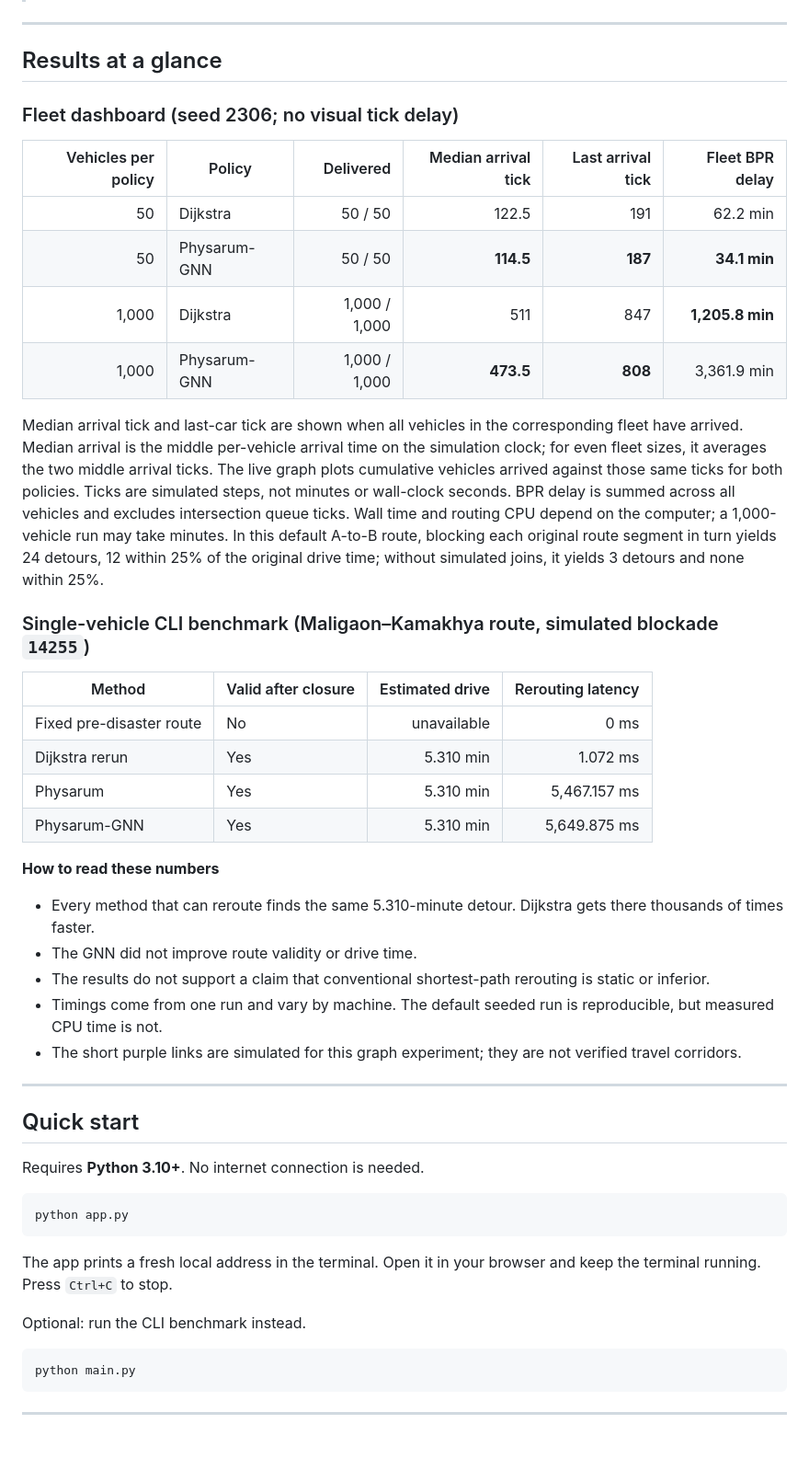
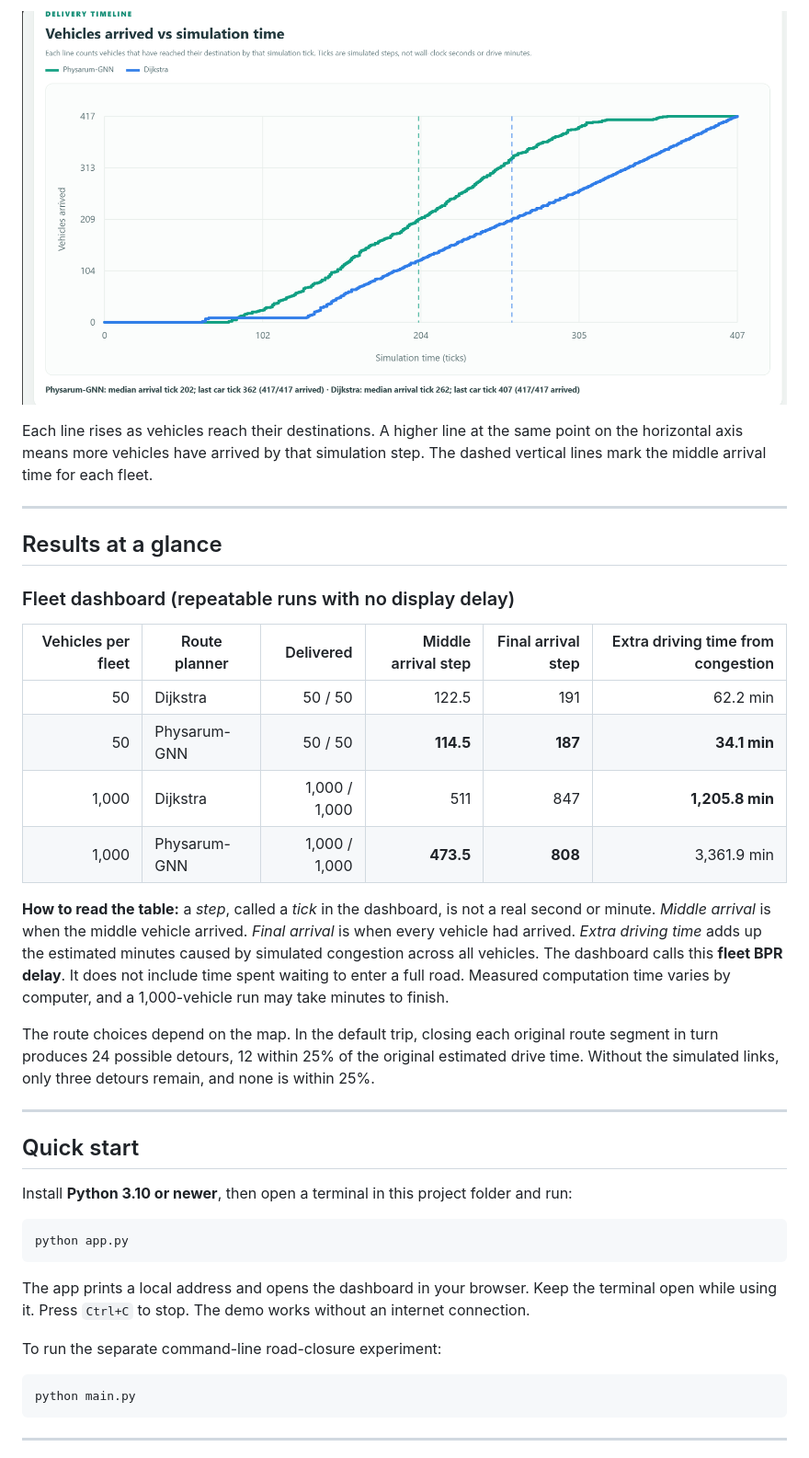
Before and after one commit to nishchay2306/Physarum-GNN, a Markdown page: README.md, the part around one of its changes. Shown at 92% size. Drawn GitHub-style; pictures changed too: docs/images/delivery-timeline.png (added).

````diff
--- a/README.md
+++ b/README.md
@@ -6,49 +20,37 @@ An offline experiment that compares two routing policies, classic **Dijkstra** a
+![Delivery timeline for a 417-vehicle example run, with Physarum-GNN and Dijkstra cumulative arrival lines](docs/images/delivery-timeline.png)
+
+Each line rises as vehicles reach their destinations. A higher line at the same point on the horizontal axis means more vehicles have arrived by that simulation step. The dashed vertical lines mark the middle arrival time for each fleet.
 
 ---
 
 ## Results at a glance
 
-### Fleet dashboard (seed 2306; no visual tick delay)
+### Fleet dashboard (repeatable runs with no display delay)
 
-| Vehicles per policy | Policy | Delivered | Median arrival tick | Last arrival tick | Fleet BPR delay |
+| Vehicles per fleet | Route planner | Delivered | Middle arrival step | Final arrival step | Extra driving time from congestion |
 | ---: | --- | ---: | ---: | ---: | ---: |
 | 50 | Dijkstra | 50 / 50 | 122.5 | 191 | 62.2 min |
 | 50 | Physarum-GNN | 50 / 50 | **114.5** | **187** | **34.1 min** |
 | 1,000 | Dijkstra | 1,000 / 1,000 | 511 | 847 | **1,205.8 min** |
 | 1,000 | Physarum-GNN | 1,000 / 1,000 | **473.5** | **808** | 3,361.9 min |
 
-Median arrival tick and last-car tick are shown when all vehicles in the corresponding fleet have arrived. Median arrival is the middle per-vehicle arrival time on the simulation clock; for even fleet sizes, it averages the two middle arrival ticks. The live graph plots cumulative vehicles arrived against those same ticks for both policies. Ticks are simulated steps, not minutes or wall-clock seconds. BPR delay is summed across all vehicles and excludes intersection queue ticks. Wall time and routing CPU depend on the computer; a 1,000-vehicle run may take minutes. In this default A-to-B route, blocking each original route segment in turn yields 24 detours, 12 within 25% of the original drive time; without simulated joins, it yields 3 detours and none within 25%.
+**How to read the table:** a *step*, called a *tick* in the dashboard, is not a real second or minute. *Middle arrival* is when the middle vehicle arrived. *Final arrival* is when every vehicle had arrived. *Extra driving time* adds up the estimated minutes caused by simulated congestion across all vehicles. The dashboard calls this **fleet BPR delay**. It does not include time spent waiting to enter a full road. Measured computation time varies by computer, and a 1,000-vehicle run may take minutes to finish.
 
-### Single-vehicle CLI benchmark (Maligaon–Kamakhya route, simulated blockade `14255`)
-
-| Method | Valid after closure | Estimated drive | Rerouting latency |
-| --- | --- | ---: | ---: |
-| Fixed pre-disaster route | No | unavailable | 0 ms |
-| Dijkstra rerun | Yes | 5.310 min | 1.072 ms |
-| Physarum | Yes | 5.310 min | 5,467.157 ms |
-| Physarum-GNN | Yes | 5.310 min | 5,649.875 ms |
-
-**How to read these numbers**
-
-- Every method that can reroute finds the same 5.310-minute detour. Dijkstra gets there thousands of times faster.
-- The GNN did not improve route validity or drive time.
-- The results do not support a claim that conventional shortest-path rerouting is static or inferior.
-- Timings come from one run and vary by machine. The default seeded run is reproducible, but measured CPU time is not.
-- The short purple links are simulated for this graph experiment; they are not verified travel corridors.
+The route choices depend on the map. In the default trip, closing each original route segment in turn produces 24 possible detours, 12 within 25% of the original estimated drive time. Without the simulated links, only three detours remain, and none is within 25%.
 
 ---
 
 ## Quick start
 
-Requires **Python 3.10+**. No internet connection is needed.
+Install **Python 3.10 or newer**, then open a terminal in this project folder and run:
 
 ```bash
 python app.py
 ```
 
-The app prints a fresh local address in the terminal. Open it in your browser and keep the terminal running. Press `Ctrl+C` to stop.
+The app prints a local address and opens the dashboard in your browser. Keep the terminal open while using it. Press `Ctrl+C` to stop. The demo works without an internet connection.
 
-Optional: run the CLI benchmark instead.
+To run the separate command-line road-closure experiment:
 
 ```bash
 python main.py
````
Also changed, not shown: other parts of README.md (+27 -4 lines), docs/images/fleet-comparison.png (added), docs/images/fleet-map.png (added).
